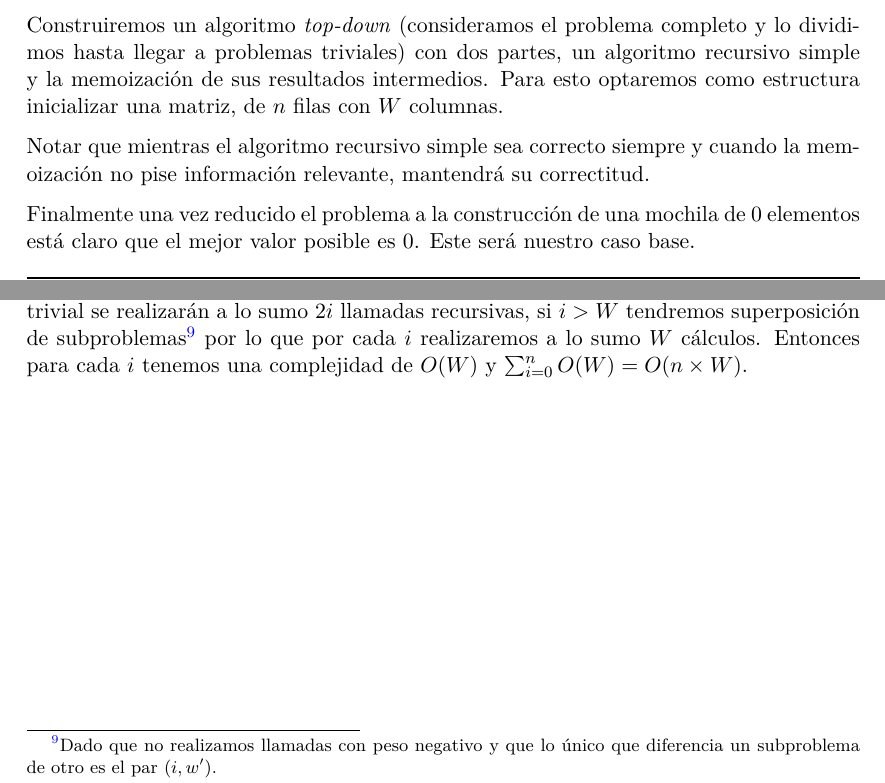
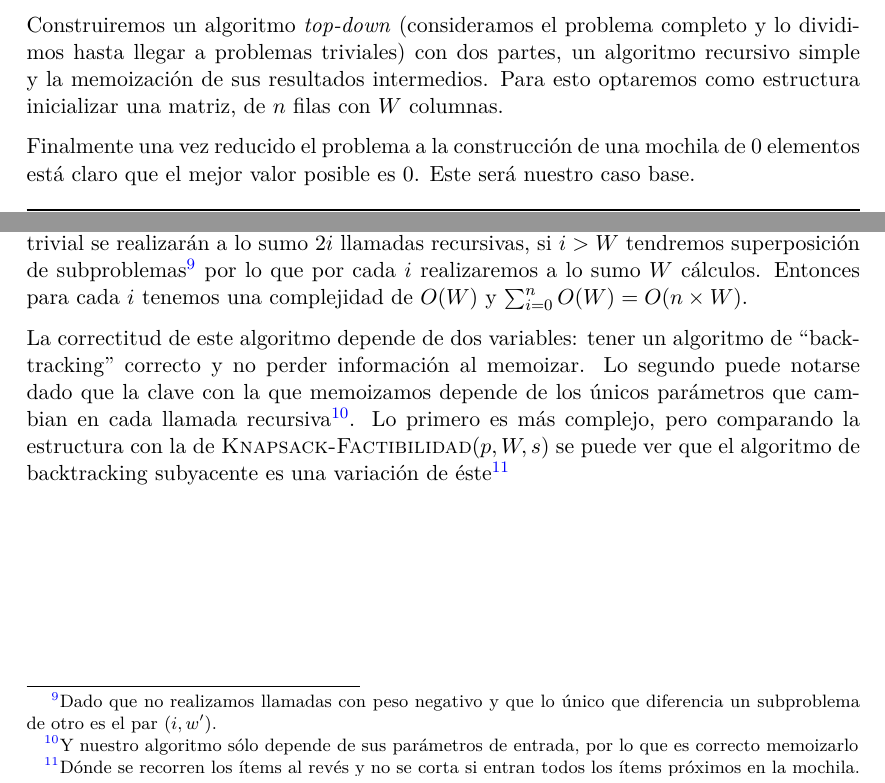
Before and after one commit to iglosiggio/algo3-tp1, a LaTeX document (mochila.tex): two parts of page 7 of 12, joined at a grey line, cut so that both start at the same text. Compiled offline with pdfLaTeX.

Commit message:
corregir: Mejor explicación del algoritmo de dinámica

```diff
--- a/mochila.tex
+++ b/mochila.tex
@@ -501,9 +501,6 @@ recursivo simple y la memoización de sus resultados intermedios. Para esto
 optaremos como estructura inicializar una matriz, de $n$ filas con $W$
 columnas.
 
-Notar que mientras el algoritmo recursivo simple sea correcto siempre y cuando
-la memoización no pise información relevante, mantendrá su correctitud.
-
 Finalmente una vez reducido el problema a la construcción de una mochila de $0$
 elementos está claro que el mejor valor posible es $0$. Este será nuestro caso
 base.
@@ -554,6 +551,16 @@ que no realizamos llamadas con peso negativo y que lo único que diferencia un
 subproblema de otro es el par $(i, w')$.} por lo que por cada $i$ realizaremos
 a lo sumo $W$ cálculos. Entonces para cada $i$ tenemos una complejidad de
 $O(W)$ y $\sum_{i=0}^{n} O(W) = O(n \times W)$.
+
+La correctitud de este algoritmo depende de dos variables: tener un algoritmo
+de ``backtracking'' correcto y no perder información al memoizar. Lo segundo
+puede notarse dado que la clave con la que memoizamos depende de los únicos
+parámetros que cambian en cada llamada recursiva\footnote{Y nuestro algoritmo
+sólo depende de sus parámetros de entrada, por lo que es correcto memoizarlo}.
+Lo primero es más complejo, pero comparando la estructura con la de
+$\Call{Knapsack-Factibilidad}{p, W, s}$ se puede ver que el algoritmo de
+backtracking subyacente es una variación de éste\footnote{Dónde se recorren los
+ítems al revés y no se corta si entran todos los ítems próximos en la mochila.}
 
 \begin{figure}[h]
 \begin{center}
```
